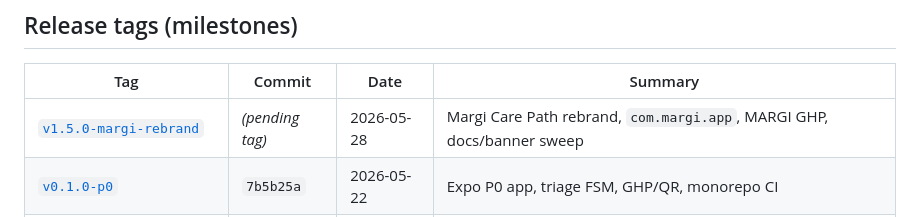
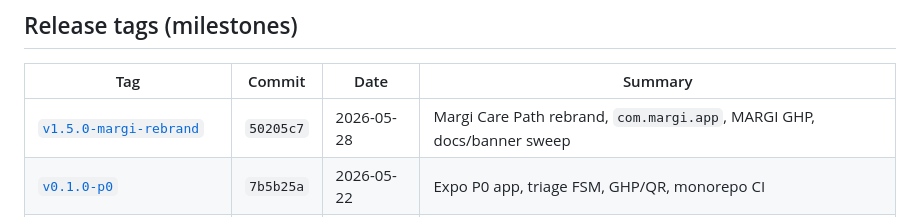
Before and after one commit to Stormynubee/novadrive, a Markdown page: docs/VERSION_HISTORY.md, the part around the change. Drawn GitHub-style.

Commit message:
docs: record v1.5.0-margi-rebrand commit hash in VERSION_HISTORY

```diff
--- a/docs/VERSION_HISTORY.md
+++ b/docs/VERSION_HISTORY.md
@@ -16,7 +16,7 @@ https://github.com/Stormynubee/novadrive/compare/<older>...<newer>
 
 | Tag | Commit | Date | Summary |
 |-----|--------|------|---------|
-| [`v1.5.0-margi-rebrand`](https://github.com/Stormynubee/novadrive/releases/tag/v1.5.0-margi-rebrand) | _(pending tag)_ | 2026-05-28 | Margi Care Path rebrand, `com.margi.app`, MARGI GHP, docs/banner sweep |
+| [`v1.5.0-margi-rebrand`](https://github.com/Stormynubee/novadrive/releases/tag/v1.5.0-margi-rebrand) | `50205c7` | 2026-05-28 | Margi Care Path rebrand, `com.margi.app`, MARGI GHP, docs/banner sweep |
 | [`v0.1.0-p0`](https://github.com/Stormynubee/novadrive/releases/tag/v0.1.0-p0) | `7b5b25a` | 2026-05-22 | Expo P0 app, triage FSM, GHP/QR, monorepo CI |
 | [`v1.0.0-govtech-ui`](https://github.com/Stormynubee/novadrive/releases/tag/v1.0.0-govtech-ui) | `108e716` | 2026-05-25 | GovTech tabs, Plan Corridor, calibration, SOS HUD |
 | [`v1.1.0-stabilization`](https://github.com/Stormynubee/novadrive/releases/tag/v1.1.0-stabilization) | `bdd5a04` | 2026-05-25 | Journey lifecycle, voice/impact gating, 32 unit tests |
```
